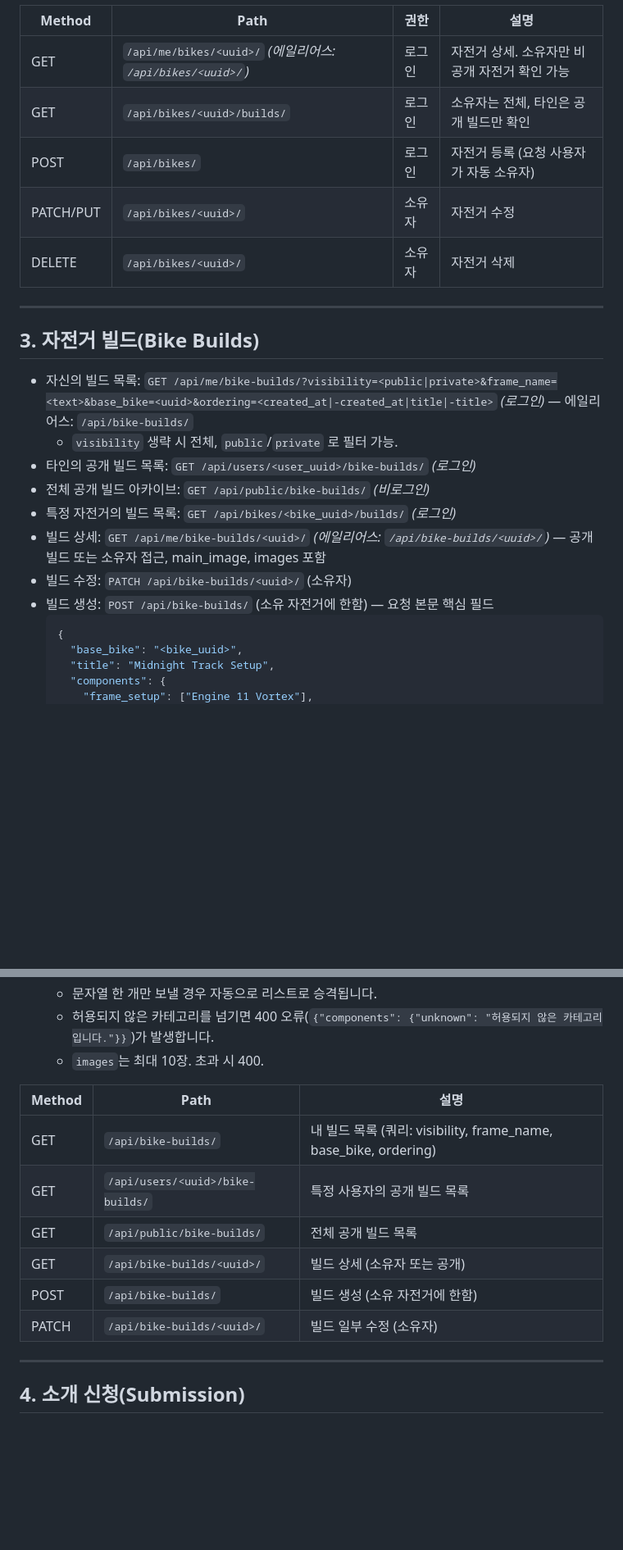
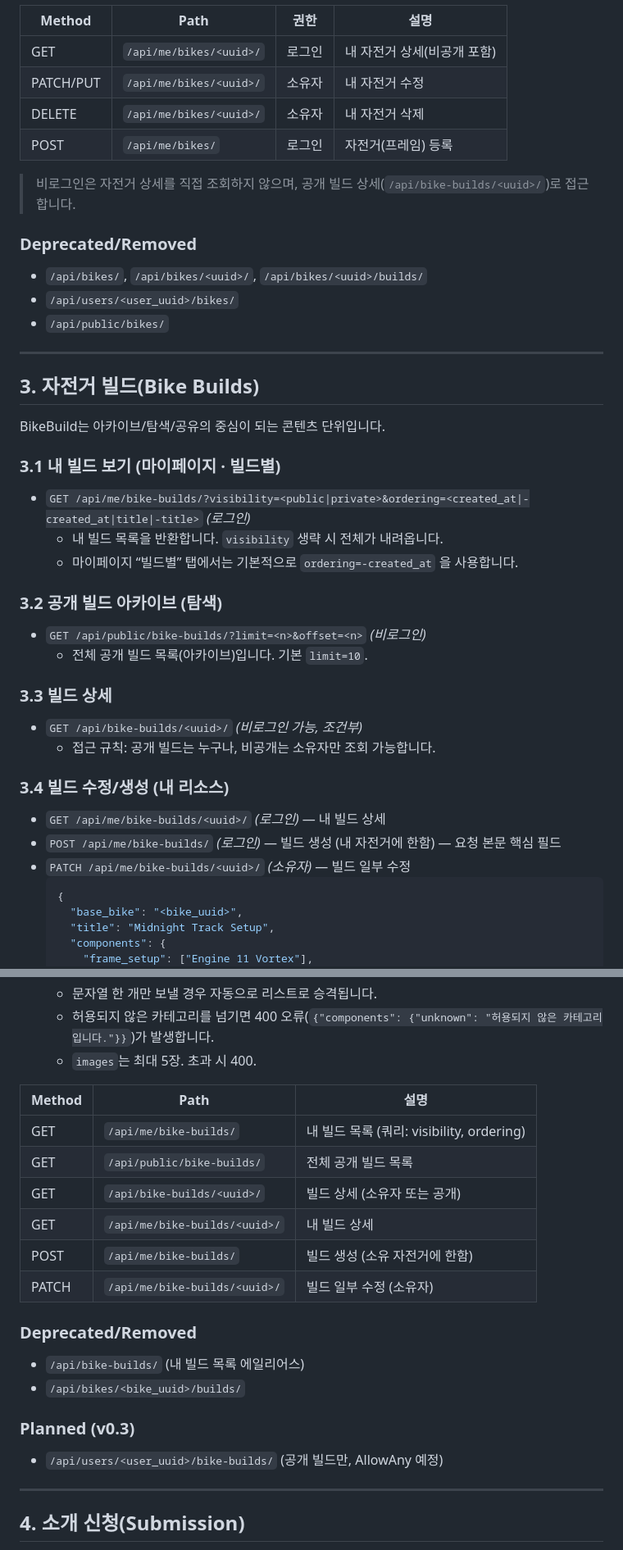
Before and after one commit to Fixie-Project/spokit-back, a Markdown page: docs/endpoints.md, 2 parts joined by grey strips. Shown at 82% size. GitHub-like rendering; blank space fills up the shorter version.

````diff
--- a/docs/endpoints.md
+++ b/docs/endpoints.md
@@ -64,24 +69,40 @@
 | Method | Path | 권한 | 설명 |
 | --- | --- | --- | --- |
-| GET | `/api/me/bikes/<uuid>/` *(에일리어스: `/api/bikes/<uuid>/`)* | 로그인 | 자전거 상세. 소유자만 비공개 자전거 확인 가능 |
-| GET | `/api/bikes/<uuid>/builds/` | 로그인 | 소유자는 전체, 타인은 공개 빌드만 확인 |
-| POST | `/api/bikes/` | 로그인 | 자전거 등록 (요청 사용자가 자동 소유자) |
-| PATCH/PUT | `/api/bikes/<uuid>/` | 소유자 | 자전거 수정 |
-| DELETE | `/api/bikes/<uuid>/` | 소유자 | 자전거 삭제 |
+| GET | `/api/me/bikes/<uuid>/` | 로그인 | 내 자전거 상세(비공개 포함) |
+| PATCH/PUT | `/api/me/bikes/<uuid>/` | 소유자 | 내 자전거 수정 |
+| DELETE | `/api/me/bikes/<uuid>/` | 소유자 | 내 자전거 삭제 |
+| POST | `/api/me/bikes/` | 로그인 | 자전거(프레임) 등록 |
+
+> 비로그인은 자전거 상세를 직접 조회하지 않으며, 공개 빌드 상세(`/api/bike-builds/<uuid>/`)로 접근합니다.
+
+### Deprecated/Removed
+- `/api/bikes/`, `/api/bikes/<uuid>/`, `/api/bikes/<uuid>/builds/`
+- `/api/users/<user_uuid>/bikes/`
+- `/api/public/bikes/`
 
 
 
 ---
 
 ## 3. 자전거 빌드(Bike Builds)
-- 자신의 빌드 목록: `GET /api/me/bike-builds/?visibility=<public|private>&frame_name=<text>&base_bike=<uuid>&ordering=<created_at|-created_at|title|-title>` *(로그인)* — 에일리어스: `/api/bike-builds/`
-  - `visibility` 생략 시 전체, `public`/`private` 로 필터 가능.
-- 타인의 공개 빌드 목록: `GET /api/users/<user_uuid>/bike-builds/` *(로그인)*
-- 전체 공개 빌드 아카이브: `GET /api/public/bike-builds/` *(비로그인)*
-- 특정 자전거의 빌드 목록: `GET /api/bikes/<bike_uuid>/builds/` *(로그인)*
-- 빌드 상세: `GET /api/me/bike-builds/<uuid>/` *(에일리어스: `/api/bike-builds/<uuid>/`)* — 공개 빌드 또는 소유자 접근, main_image, images 포함
-- 빌드 수정: `PATCH /api/bike-builds/<uuid>/` (소유자)
-- 빌드 생성: `POST /api/bike-builds/` (소유 자전거에 한함) — 요청 본문 핵심 필드
+BikeBuild는 아카이브/탐색/공유의 중심이 되는 콘텐츠 단위입니다.
+### 3.1 내 빌드 보기 (마이페이지 · 빌드별)
+- `GET /api/me/bike-builds/?visibility=<public|private>&ordering=<created_at|-created_at|title|-title>` *(로그인)*
+  - 내 빌드 목록을 반환합니다. `visibility` 생략 시 전체가 내려옵니다.
+  - 마이페이지 “빌드별” 탭에서는 기본적으로 `ordering=-created_at` 을 사용합니다.
+
+### 3.2 공개 빌드 아카이브 (탐색)
+- `GET /api/public/bike-builds/?limit=<n>&offset=<n>` *(비로그인)*
+  - 전체 공개 빌드 목록(아카이브)입니다. 기본 `limit=10`.
+
+### 3.3 빌드 상세
+- `GET /api/bike-builds/<uuid>/` *(비로그인 가능, 조건부)*
+  - 접근 규칙: 공개 빌드는 누구나, 비공개는 소유자만 조회 가능합니다.
+
+### 3.4 빌드 수정/생성 (내 리소스)
+- `GET /api/me/bike-builds/<uuid>/` *(로그인)* — 내 빌드 상세
+- `POST /api/me/bike-builds/` *(로그인)* — 빌드 생성 (내 자전거에 한함) — 요청 본문 핵심 필드
+- `PATCH /api/me/bike-builds/<uuid>/` *(소유자)* — 빌드 일부 수정
   ```json
   {
     "base_bike": "<bike_uuid>",
@@ -105,16 +126,23 @@
   - 각 카테고리는 공백 제거 후 남는 문자열만 저장되며, 최소 3개 이상의 카테고리가 채워져야 합니다.
   - 문자열 한 개만 보낼 경우 자동으로 리스트로 승격됩니다.
   - 허용되지 않은 카테고리를 넘기면 400 오류(`{"components": {"unknown": "허용되지 않은 카테고리입니다."}}`)가 발생합니다.
-  - `images`는 최대 10장. 초과 시 400.
+  - `images`는 최대 5장. 초과 시 400.
 
 | Method | Path | 설명 |
 | --- | --- | --- |
-| GET | `/api/bike-builds/` | 내 빌드 목록 (쿼리: visibility, frame_name, base_bike, ordering) |
-| GET | `/api/users/<uuid>/bike-builds/` | 특정 사용자의 공개 빌드 목록 |
+| GET | `/api/me/bike-builds/` | 내 빌드 목록 (쿼리: visibility, ordering) |
 | GET | `/api/public/bike-builds/` | 전체 공개 빌드 목록 |
 | GET | `/api/bike-builds/<uuid>/` | 빌드 상세 (소유자 또는 공개) |
-| POST | `/api/bike-builds/` | 빌드 생성 (소유 자전거에 한함) |
-| PATCH | `/api/bike-builds/<uuid>/` | 빌드 일부 수정 (소유자) |
+| GET | `/api/me/bike-builds/<uuid>/` | 내 빌드 상세 |
+| POST | `/api/me/bike-builds/` | 빌드 생성 (소유 자전거에 한함) |
+| PATCH | `/api/me/bike-builds/<uuid>/` | 빌드 일부 수정 (소유자) |
+
+### Deprecated/Removed
+- `/api/bike-builds/` (내 빌드 목록 에일리어스)
+- `/api/bikes/<bike_uuid>/builds/`
+
+### Planned (v0.3)
+- `/api/users/<user_uuid>/bike-builds/` (공개 빌드만, AllowAny 예정)
 
 ---
 
````
Also changed, not shown: other parts of docs/endpoints.md (+67 -46 lines).
